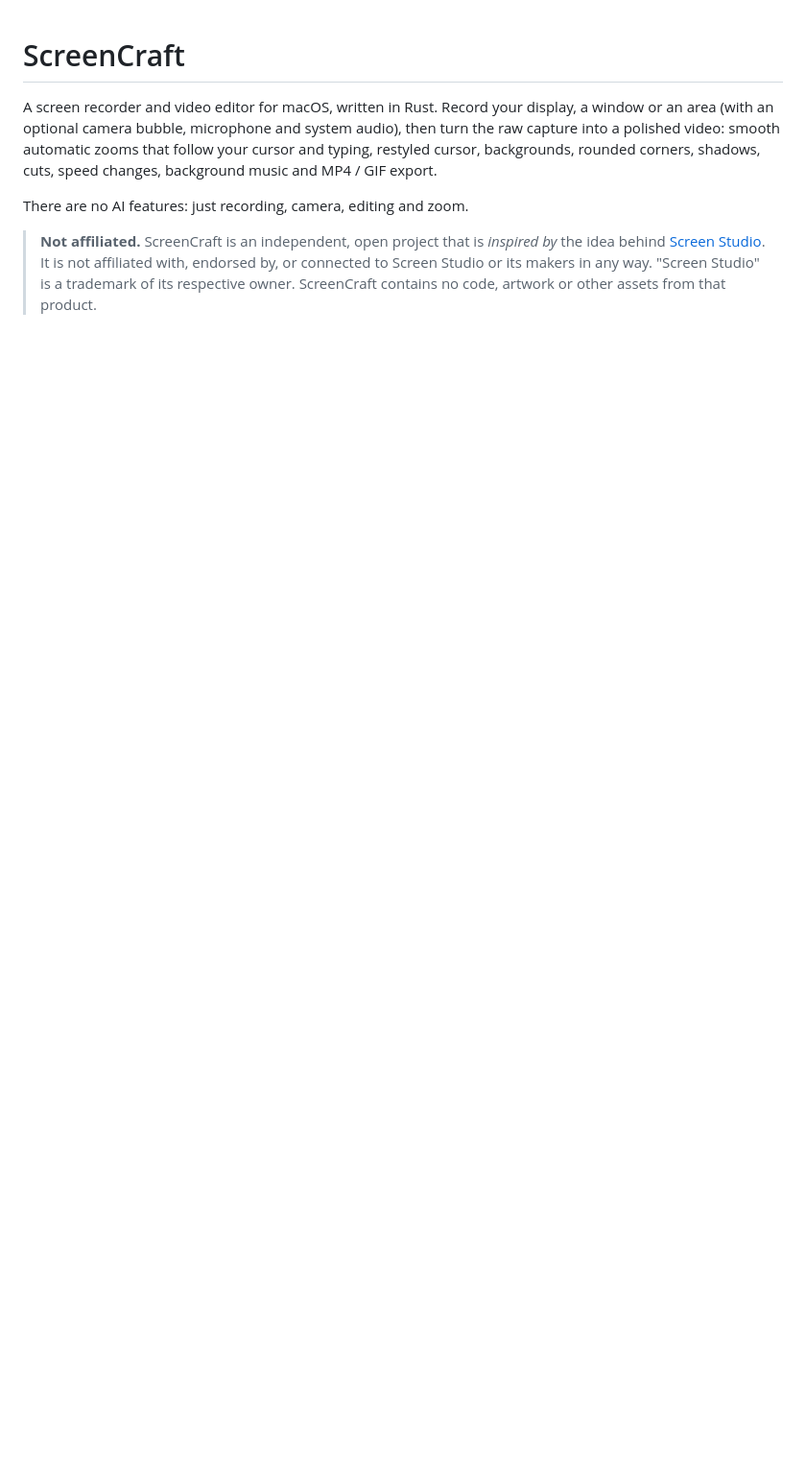
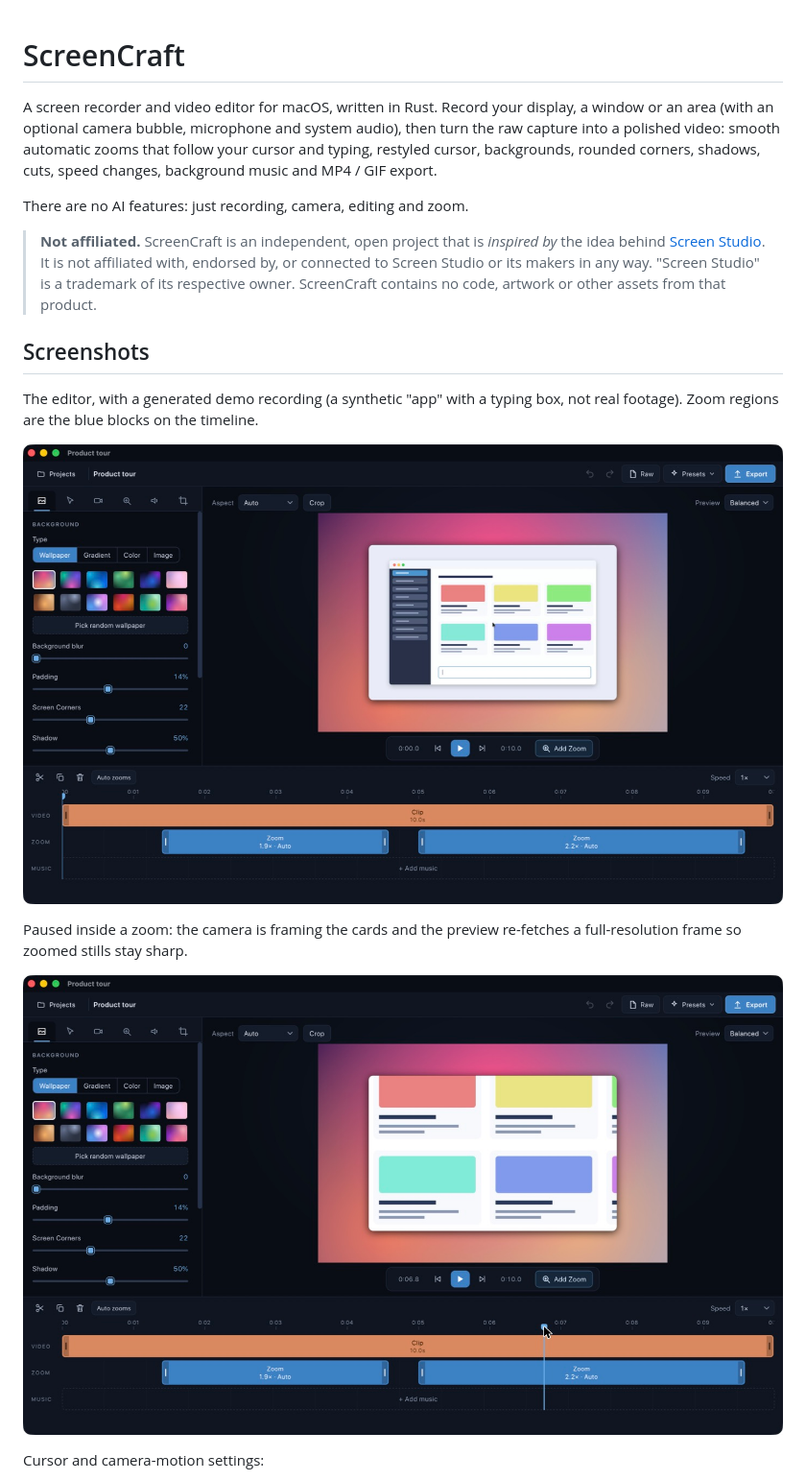
Before and after one commit to Excellencedev/ScreenCraft, a Markdown page: README.md, the part around one of its changes. Shown at 96% size. GitHub-like rendering; pictures changed too: docs/screenshots/editor-zoom.jpg (added), docs/screenshots/editor.jpg (added); blank space fills up the shorter version.

```diff
--- a/README.md
+++ b/README.md
@@ -13,3 +13,18 @@ There are no AI features: just recording, camera, editing and zoom.
 > affiliated with, endorsed by, or connected to Screen Studio or its makers in any
 > way. "Screen Studio" is a trademark of its respective owner. ScreenCraft contains no
 > code, artwork or other assets from that product.
+
+## Screenshots
+
+The editor, with a generated demo recording (a synthetic "app" with a typing
+box, not real footage). Zoom regions are the blue blocks on the timeline.
+
+![The editor](docs/screenshots/editor.jpg)
+
+Paused inside a zoom: the camera is framing the cards and the preview re-fetches a
+full-resolution frame so zoomed stills stay sharp.
+
+![Zoomed in the editor](docs/screenshots/editor-zoom.jpg)
+
+Cursor and camera-motion settings:
+
```
Also changed, not shown: other parts of README.md (+10 -0 lines), docs/screenshots/editor-cursor.jpg (added), docs/screenshots/export.jpg (added), docs/screenshots/recorder.jpg (added).
